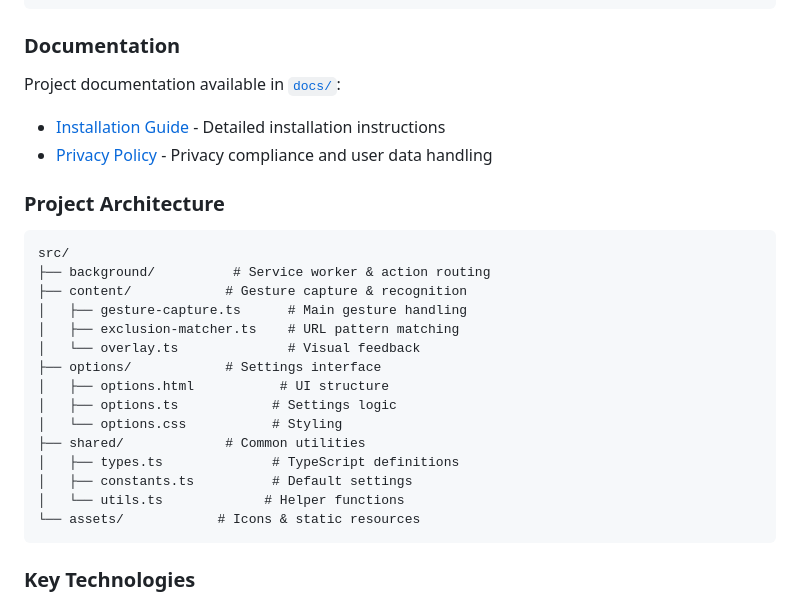
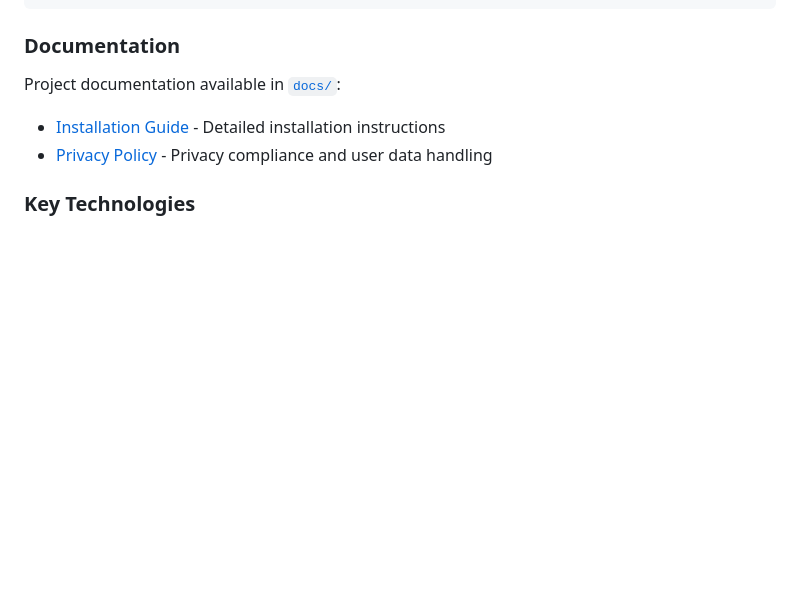
Before and after one commit to DenebLab/QuickGestures, a Markdown page: README.md, the part around the change. Rendered like a GitHub page; blank space fills up the shorter version.

Commit message:
docs: remove Project Architecture section from README
- Remove detailed project structure diagram with file listings
- Streamline README focus on user-facing information
- Maintain Key Technologies section for essential technical details

````diff
--- a/README.md
+++ b/README.md
@@ -160,24 +160,6 @@ Project documentation available in [`docs/`](docs/):
 - [Installation Guide](docs/installation.md) - Detailed installation instructions
 - [Privacy Policy](docs/privacy-policy.md) - Privacy compliance and user data handling
 
-### Project Architecture
-```
-src/
-├── background/          # Service worker & action routing
-├── content/            # Gesture capture & recognition
-│   ├── gesture-capture.ts      # Main gesture handling
-│   ├── exclusion-matcher.ts    # URL pattern matching
-│   └── overlay.ts              # Visual feedback
-├── options/            # Settings interface
-│   ├── options.html           # UI structure
-│   ├── options.ts            # Settings logic
-│   └── options.css           # Styling
-├── shared/             # Common utilities
-│   ├── types.ts              # TypeScript definitions
-│   ├── constants.ts          # Default settings
-│   └── utils.ts             # Helper functions
-└── assets/            # Icons & static resources
-```
 
 ### Key Technologies
 - **TypeScript** - Type-safe development
````
